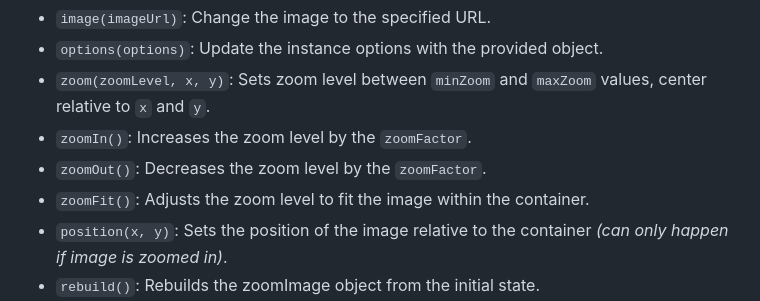
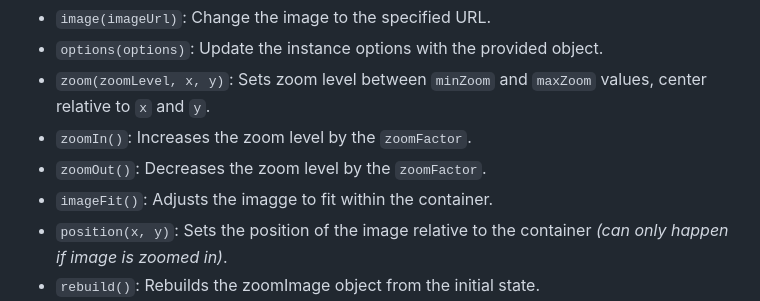
Before and after one commit to EldinoCodes/ImageZoom, a Markdown page: README.md, the part around the change. Drawn GitHub-style.

```diff
--- a/README.md
+++ b/README.md
@@ -47,7 +47,7 @@ The `ImageZoom` provides the following methods:
 - `zoom(zoomLevel, x, y)`: Sets zoom level between `minZoom` and `maxZoom` values, center relative to `x` and `y`.
 - `zoomIn()`: Increases the zoom level by the `zoomFactor`.
 - `zoomOut()`: Decreases the zoom level by the `zoomFactor`.
-- `zoomFit()`: Adjusts the zoom level to fit the image within the container.
+- `imageFit()`: Adjusts the imagge to fit within the container.
 - `position(x, y)`: Sets the position of the image relative to the container *(can only happen if image is zoomed in)*.
 - `rebuild()`: Rebuilds the zoomImage object from the initial state.
 - `destroy()`: Removes all event listeners and restores previous image state.
```
